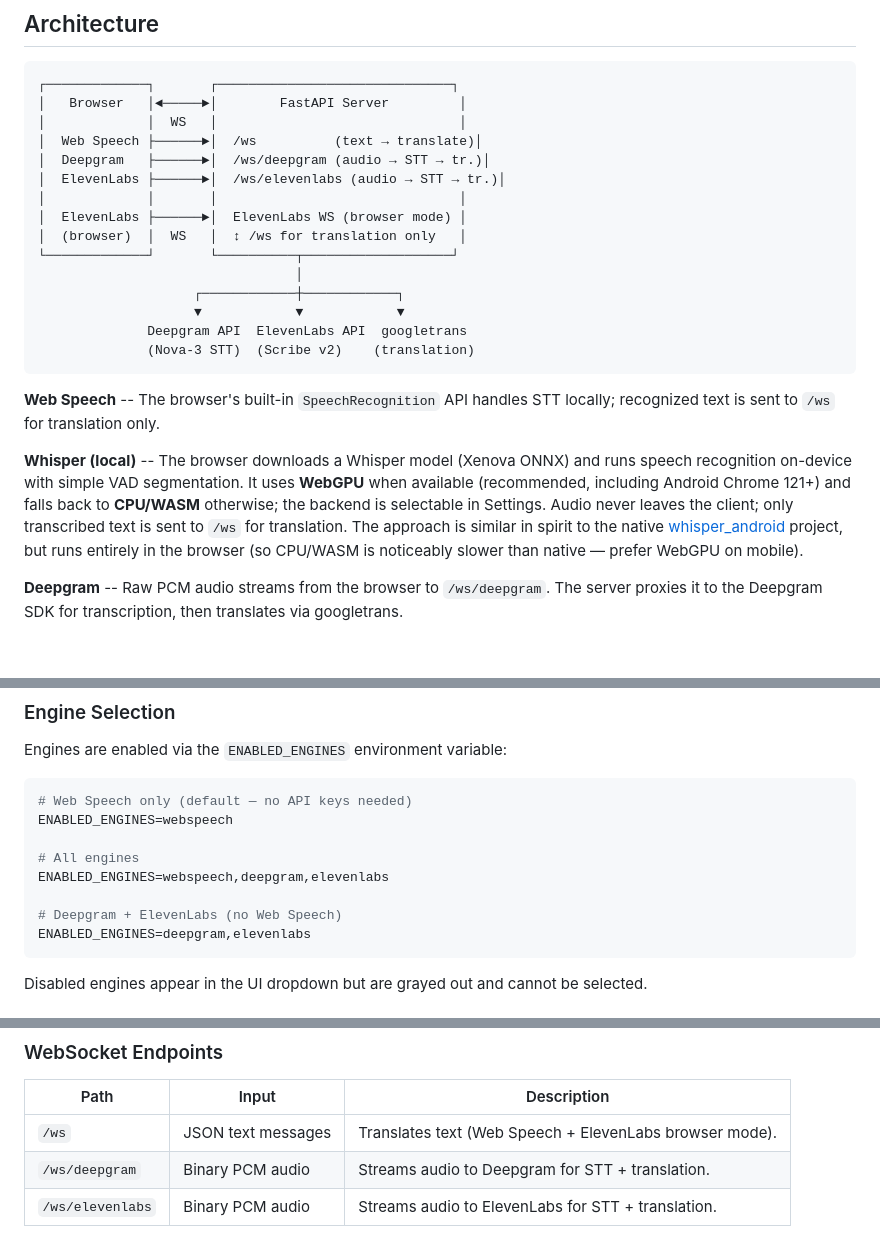
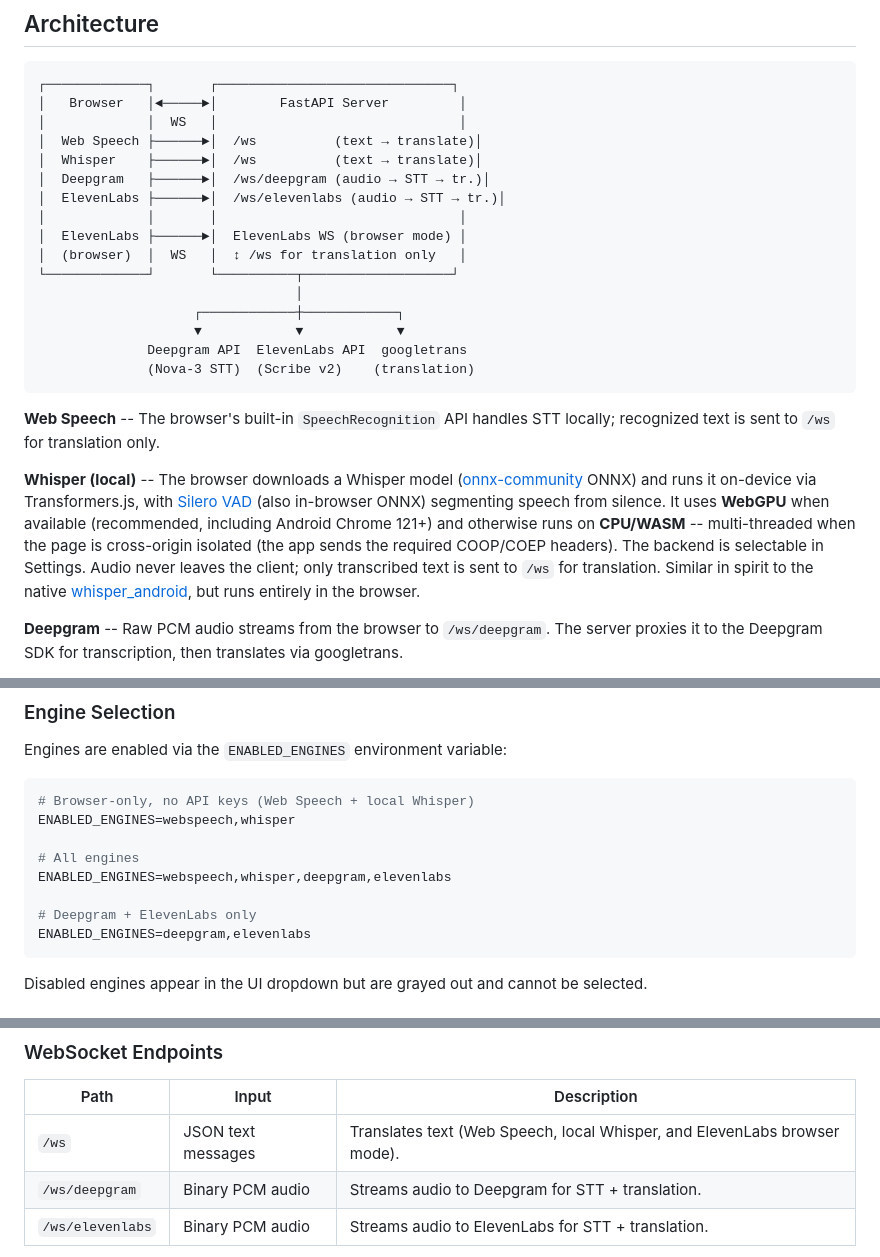
Before and after one commit to Rhiz3K/realtime-stt-translator, a Markdown page: README.md, 3 parts joined by grey strips. GitHub-like rendering; blank space fills up the shorter version.

````diff
--- a/README.md
+++ b/README.md
@@ -71,6 +71,7 @@ Built with [FastAPI](https://fastapi.tiangolo.com/), powered by four interchange
 │   Browser   │◄─────►│        FastAPI Server         │
 │             │  WS   │                               │
 │  Web Speech ├──────►│  /ws          (text → translate)│
+│  Whisper    ├──────►│  /ws          (text → translate)│
 │  Deepgram   ├──────►│  /ws/deepgram (audio → STT → tr.)│
 │  ElevenLabs ├──────►│  /ws/elevenlabs (audio → STT → tr.)│
 │             │       │                               │
@@ -86,7 +87,7 @@ Built with [FastAPI](https://fastapi.tiangolo.com/), powered by four interchange
 
 **Web Speech** -- The browser's built-in `SpeechRecognition` API handles STT locally; recognized text is sent to `/ws` for translation only.
 
-**Whisper (local)** -- The browser downloads a Whisper model (Xenova ONNX) and runs speech recognition on-device with simple VAD segmentation. It uses **WebGPU** when available (recommended, including Android Chrome 121+) and falls back to **CPU/WASM** otherwise; the backend is selectable in Settings. Audio never leaves the client; only transcribed text is sent to `/ws` for translation. The approach is similar in spirit to the native [whisper_android](https://github.com/vilassn/whisper_android) project, but runs entirely in the browser (so CPU/WASM is noticeably slower than native — prefer WebGPU on mobile).
+**Whisper (local)** -- The browser downloads a Whisper model ([onnx-community](https://huggingface.co/onnx-community) ONNX) and runs it on-device via Transformers.js, with [Silero VAD](https://github.com/snakers4/silero-vad) (also in-browser ONNX) segmenting speech from silence. It uses **WebGPU** when available (recommended, including Android Chrome 121+) and otherwise runs on **CPU/WASM** -- multi-threaded when the page is cross-origin isolated (the app sends the required COOP/COEP headers). The backend is selectable in Settings. Audio never leaves the client; only transcribed text is sent to `/ws` for translation. Similar in spirit to the native [whisper_android](https://github.com/vilassn/whisper_android), but runs entirely in the browser.
 
 **Deepgram** -- Raw PCM audio streams from the browser to `/ws/deepgram`. The server proxies it to the Deepgram SDK for transcription, then translates via googletrans.
 
@@ -188,13 +189,13 @@ Copy [`.env.example`](.env.example) and edit to taste. All variables have sensib
 Engines are enabled via the `ENABLED_ENGINES` environment variable:
 
 ```bash
-# Web Speech only (default — no API keys needed)
-ENABLED_ENGINES=webspeech
+# Browser-only, no API keys (Web Speech + local Whisper)
+ENABLED_ENGINES=webspeech,whisper
 
 # All engines
-ENABLED_ENGINES=webspeech,deepgram,elevenlabs
+ENABLED_ENGINES=webspeech,whisper,deepgram,elevenlabs
 
-# Deepgram + ElevenLabs (no Web Speech)
+# Deepgram + ElevenLabs only
 ENABLED_ENGINES=deepgram,elevenlabs
 ```
 
@@ -219,7 +220,7 @@ Disabled engines appear in the UI dropdown but are grayed out and cannot be sele
 
 | Path | Input | Description |
 |---|---|---|
-| `/ws` | JSON text messages | Translates text (Web Speech + ElevenLabs browser mode). |
+| `/ws` | JSON text messages | Translates text (Web Speech, local Whisper, and ElevenLabs browser mode). |
 | `/ws/deepgram` | Binary PCM audio | Streams audio to Deepgram for STT + translation. |
 | `/ws/elevenlabs` | Binary PCM audio | Streams audio to ElevenLabs for STT + translation. |
 
````
Also changed, not shown: other parts of README.md (+4 -0 lines), CHANGELOG.md (added, +56 -0 lines).
